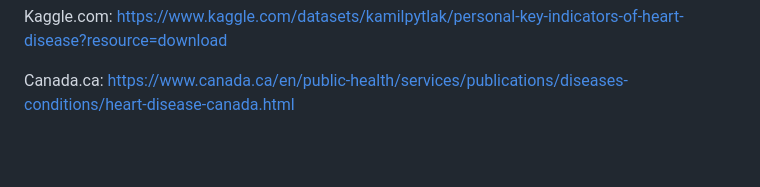
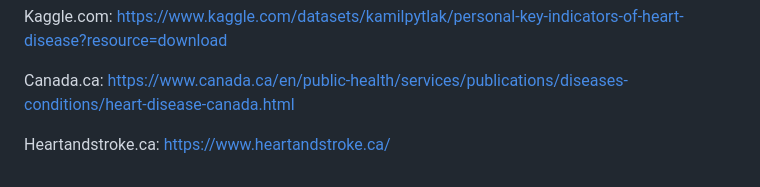
Before and after one commit to gustavo-cupertino/project-4-group-6, a Markdown page: README.md, the part around the change. Rendered like a GitHub page; blank space fills up the shorter version.

```diff
--- a/README.md
+++ b/README.md
@@ -94,3 +94,5 @@ https://public.tableau.com/app/profile/gustavo.pires3886/viz/project4-Dash3/Dash
 Kaggle.com: https://www.kaggle.com/datasets/kamilpytlak/personal-key-indicators-of-heart-disease?resource=download
 
 Canada.ca: https://www.canada.ca/en/public-health/services/publications/diseases-conditions/heart-disease-canada.html
+
+Heartandstroke.ca:  https://www.heartandstroke.ca/
```
